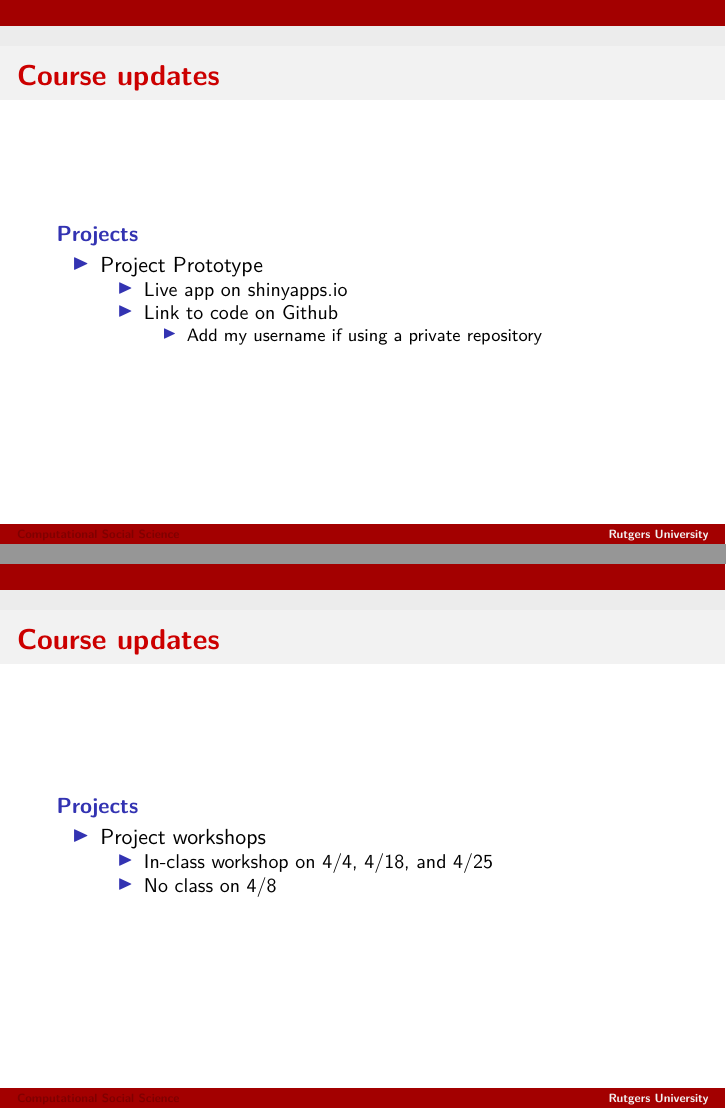
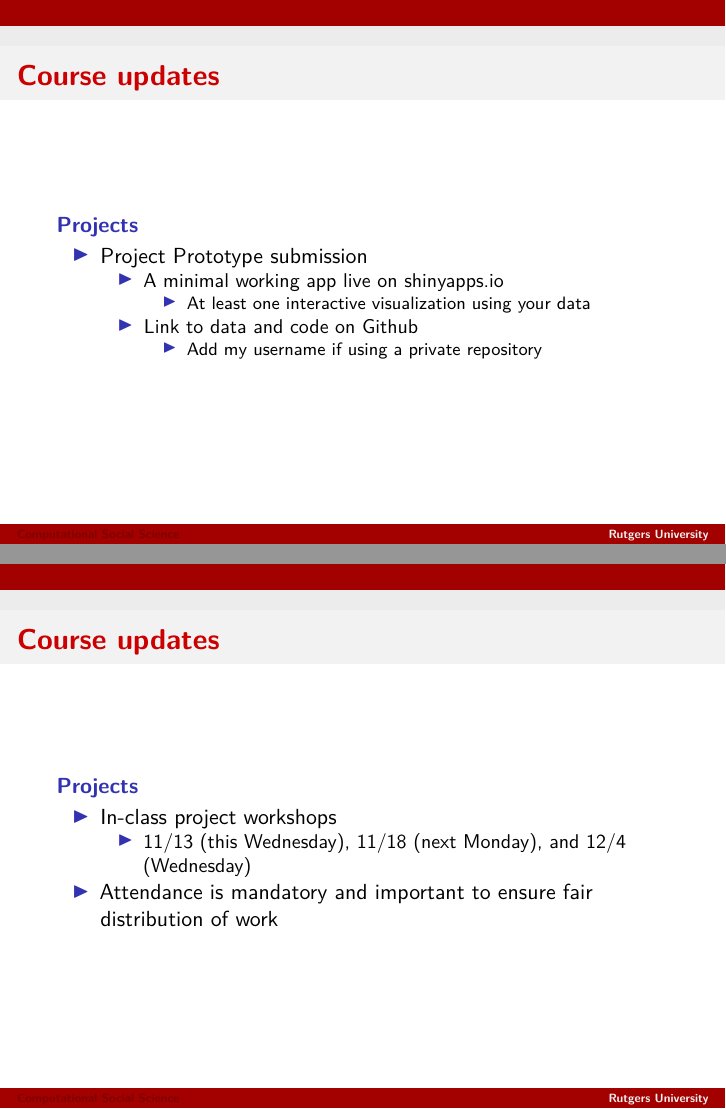
Before and after one commit to t-davidson/SOC360-CSS, an R Markdown document (slides/lecture20-supervised-text-classification.Rmd): pages 4 and 5 of 36, joined at a grey line. The pictures show the output file slides/lecture20-supervised-text-classification.pdf that the author committed with the source.

Commit message:
Adding L20 update

```diff
--- a/slides/lecture20-supervised-text-classification.Rmd
+++ b/slides/lecture20-supervised-text-classification.Rmd
@@ -60,16 +58,17 @@ knitr::knit_hooks$set(mysize = function(before, options, envir) {
 
 # Course updates
 ## Projects
-- Project Prototype
-    - Live app on shinyapps.io
-    - Link to code on Github
+- Project Prototype submission
+    - A minimal working app live on shinyapps.io
+        - At least one interactive visualization using your data
+    - Link to data and code on Github
         - Add my username if using a private repository
 
 # Course updates
 ## Projects
-- Project workshops
-    - In-class workshop on 4/4, 4/18, and 4/25
-    - No class on 4/8
+- In-class project workshops
+    - 11/13 (this Wednesday), 11/18 (next Monday), and 12/4 (Wednesday)
+- Attendance is mandatory and important to ensure fair distribution of work
 
 
 # Introduction to supervised text classification
```
Also changed, not shown: slides/lecture20-supervised-text-classification.pdf, slides/lecture20-supervised-text-classification.Rmd (10 more changed lines).
